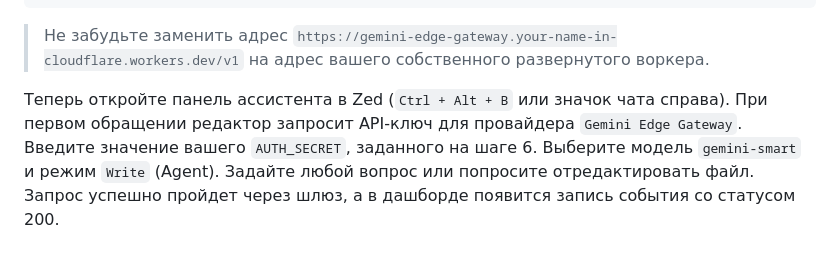
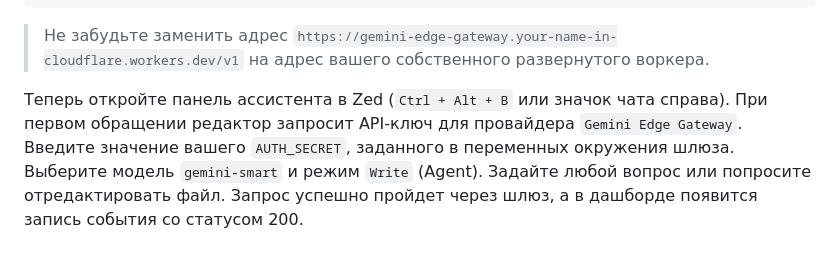
Before and after one commit to dxunvrs/gemini-edge-gateway, a Markdown page: docs/setup_guide.md, the part around one of its changes. GitHub-like rendering.

```diff
--- a/docs/setup_guide.md
+++ b/docs/setup_guide.md
@@ -170,4 +170,4 @@
 
 > Не забудьте заменить адрес `https://gemini-edge-gateway.your-name-in-cloudflare.workers.dev/v1` на адрес вашего собственного развернутого воркера.
 
-Теперь откройте панель ассистента в Zed (`Ctrl + Alt + B` или значок чата справа). При первом обращении редактор запросит API-ключ для провайдера `Gemini Edge Gateway`. Введите значение вашего `AUTH_SECRET`, заданного на шаге 6. Выберите модель `gemini-smart` и режим `Write` (Agent). Задайте любой вопрос или попросите отредактировать файл. Запрос успешно пройдет через шлюз, а в дашборде появится запись события со статусом 200.
+Теперь откройте панель ассистента в Zed (`Ctrl + Alt + B` или значок чата справа). При первом обращении редактор запросит API-ключ для провайдера `Gemini Edge Gateway`. Введите значение вашего `AUTH_SECRET`, заданного в переменных окружения шлюза. Выберите модель `gemini-smart` и режим `Write` (Agent). Задайте любой вопрос или попросите отредактировать файл. Запрос успешно пройдет через шлюз, а в дашборде появится запись события со статусом 200.
```
Also changed, not shown: other parts of docs/setup_guide.md (+1 -1 lines), README.md (+14 -16 lines), docs/google_api_responses.md (+1 -1 lines).
